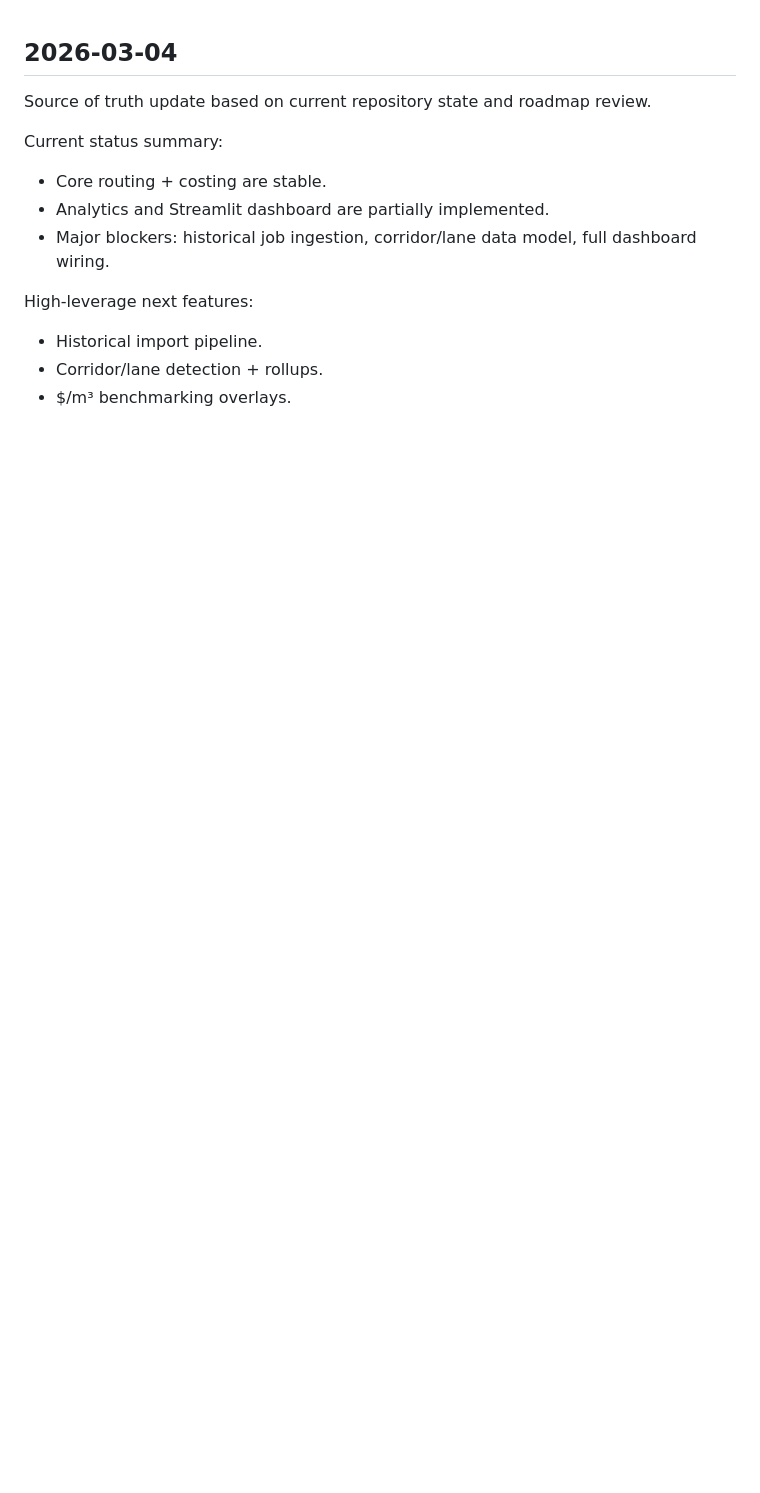
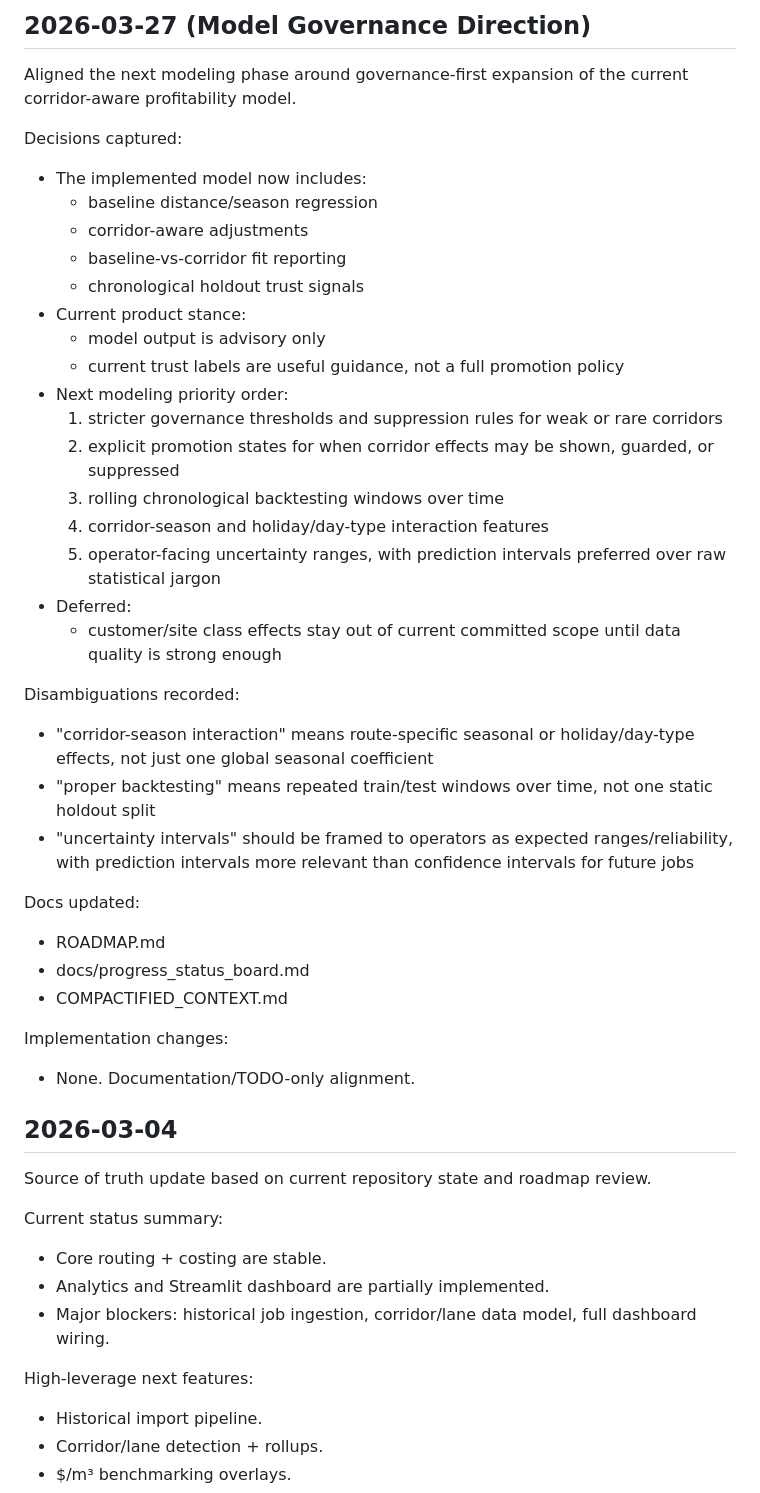
Before and after one commit to chboishabba/corkysoft, a Markdown page: COMPACTIFIED_CONTEXT.md, the part around the change. GitHub-like rendering; blank space fills up the shorter version.

Commit message:
Clarify modeling governance roadmap

```diff
--- a/COMPACTIFIED_CONTEXT.md
+++ b/COMPACTIFIED_CONTEXT.md
@@ -1,3 +1,39 @@
+## 2026-03-27 (Model Governance Direction)
+
+Aligned the next modeling phase around governance-first expansion of the current
+corridor-aware profitability model.
+
+Decisions captured:
+- The implemented model now includes:
+  - baseline distance/season regression
+  - corridor-aware adjustments
+  - baseline-vs-corridor fit reporting
+  - chronological holdout trust signals
+- Current product stance:
+  - model output is advisory only
+  - current trust labels are useful guidance, not a full promotion policy
+- Next modeling priority order:
+  1. stricter governance thresholds and suppression rules for weak or rare corridors
+  2. explicit promotion states for when corridor effects may be shown, guarded, or suppressed
+  3. rolling chronological backtesting windows over time
+  4. corridor-season and holiday/day-type interaction features
+  5. operator-facing uncertainty ranges, with prediction intervals preferred over raw statistical jargon
+- Deferred:
+  - customer/site class effects stay out of current committed scope until data quality is strong enough
+
+Disambiguations recorded:
+- "corridor-season interaction" means route-specific seasonal or holiday/day-type effects, not just one global seasonal coefficient
+- "proper backtesting" means repeated train/test windows over time, not one static holdout split
+- "uncertainty intervals" should be framed to operators as expected ranges/reliability, with prediction intervals more relevant than confidence intervals for future jobs
+
+Docs updated:
+- ROADMAP.md
+- docs/progress_status_board.md
+- COMPACTIFIED_CONTEXT.md
+
+Implementation changes:
+- None. Documentation/TODO-only alignment.
+
 ## 2026-03-04
 
 Source of truth update based on current repository state and roadmap review.
```
Also changed, not shown: ROADMAP.md (+1 -1 lines), docs/progress_status_board.md (+5 -1 lines).
